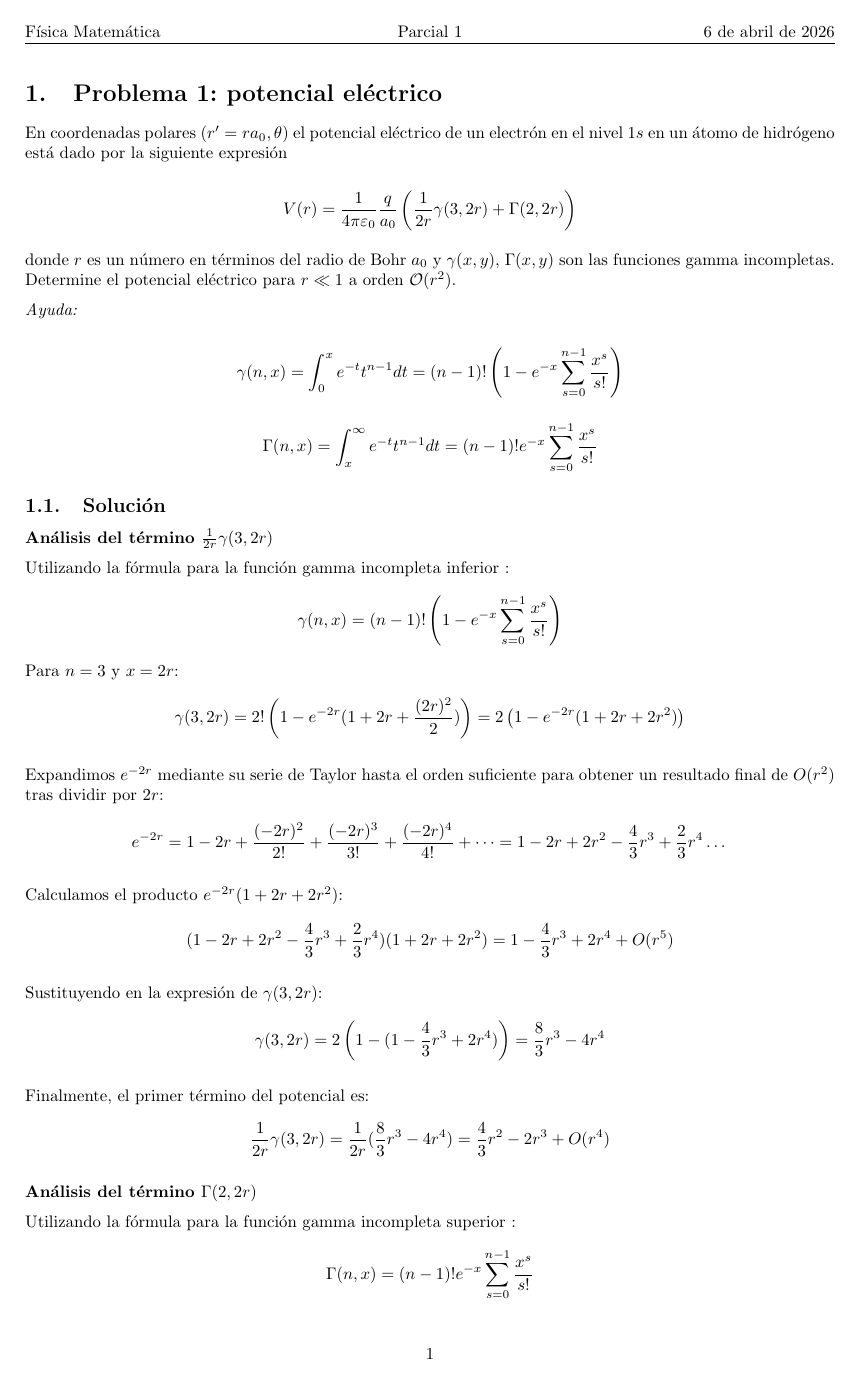
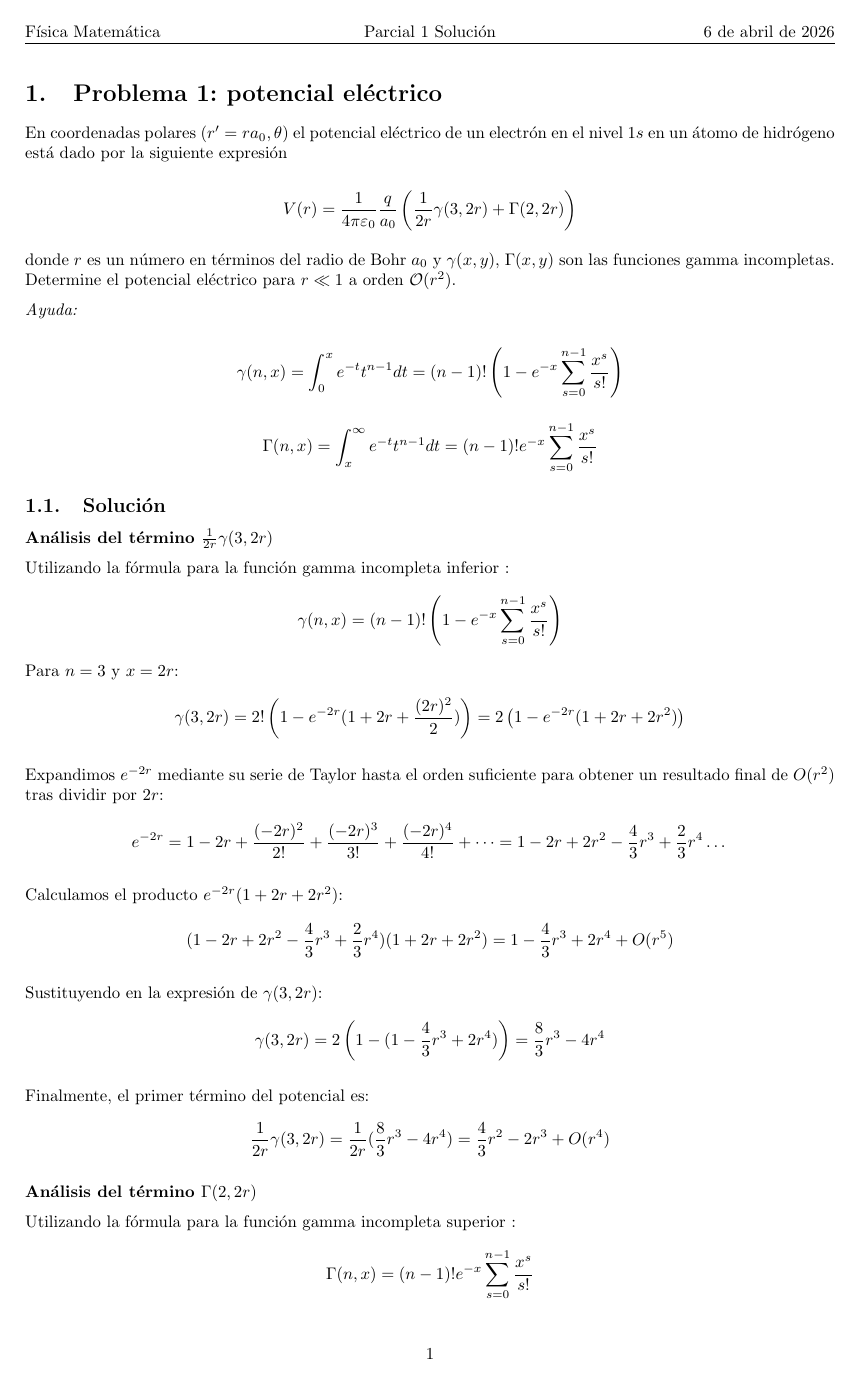
Before and after one commit to Daniel-534/FisicaMatematicaI, a LaTeX document (Evaluaciones/Parcial1Solucion.tex): page 1 of 6. Compiled offline with pdfLaTeX.

Commit message:
Parcial1->Parcial1Solucion

```diff
--- a/Evaluaciones/Parcial1Solucion.tex
+++ b/Evaluaciones/Parcial1Solucion.tex
@@ -20,7 +20,7 @@
 % cabecera
 \pagestyle{fancy}
 \fancyhead[l]{Física Matemática}
-\fancyhead[c]{Parcial 1}
+\fancyhead[c]{Parcial 1 Solución}
 \fancyhead[r]{\today}
 \fancyfoot[c]{\thepage}
 \renewcommand{\headrulewidth}{0.2pt} % linea horizontal
```
Also changed, not shown: Evaluaciones/Parcial1Solucion.pdf.
